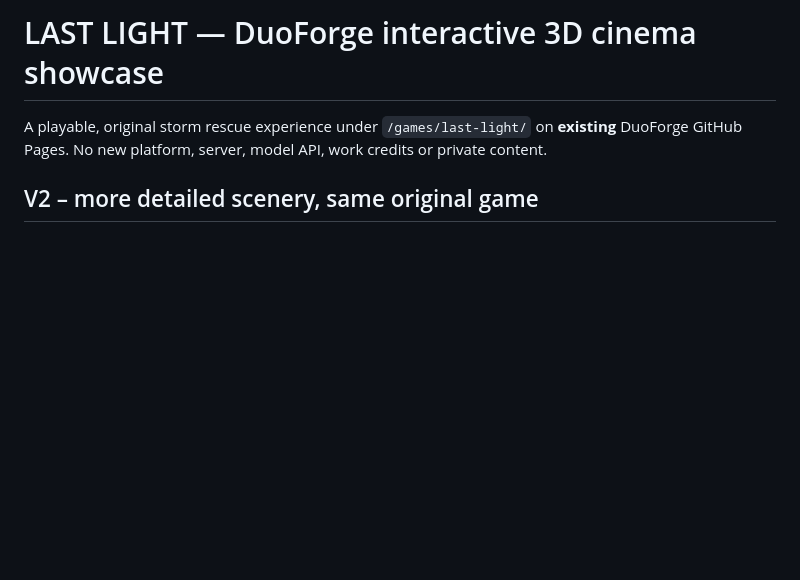
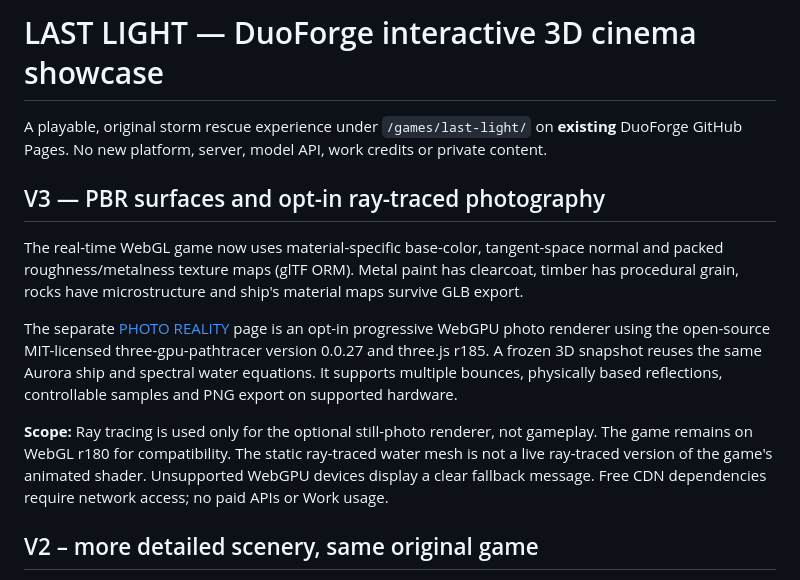
Before and after one commit to MattD81/DuoForge-Preview, a Markdown page: games/last-light/README.md, the part around the change. Drawn GitHub-style; blank space fills up the shorter version.

Commit message:
Describe V3 texture-backed PBR materials and optional real WebGPU multi-bounce path-traced photo mode

```diff
--- a/games/last-light/README.md
+++ b/games/last-light/README.md
@@ -1,6 +1,14 @@
 # LAST LIGHT — DuoForge interactive 3D cinema showcase
 
 A playable, original storm rescue experience under `/games/last-light/` on **existing** DuoForge GitHub Pages. No new platform, server, model API, work credits or private content.
+
+## V3 — PBR surfaces and opt-in ray-traced photography
+
+The real-time WebGL game now uses material-specific base-color, tangent-space normal and packed roughness/metalness texture maps (glTF ORM). Metal paint has clearcoat, timber has procedural grain, rocks have microstructure and ship's material maps survive GLB export.
+
+The separate [PHOTO REALITY](./raytrace.html) page is an opt-in progressive WebGPU photo renderer using the open-source MIT-licensed three-gpu-pathtracer version 0.0.27 and three.js r185. A frozen 3D snapshot reuses the same Aurora ship and spectral water equations. It supports multiple bounces, physically based reflections, controllable samples and PNG export on supported hardware.
+
+**Scope:** Ray tracing is used only for the optional still-photo renderer, not gameplay. The game remains on WebGL r180 for compatibility. The static ray-traced water mesh is not a live ray-traced version of the game's animated shader. Unsupported WebGPU devices display a clear fallback message. Free CDN dependencies require network access; no paid APIs or Work usage.
 
 ## V2 – more detailed scenery, same original game
 
```
